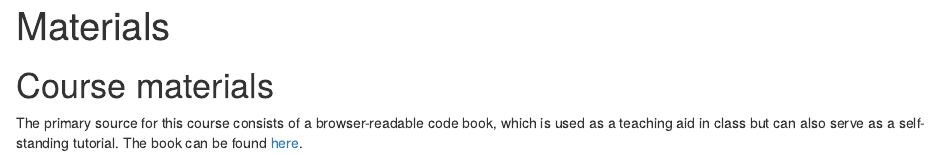
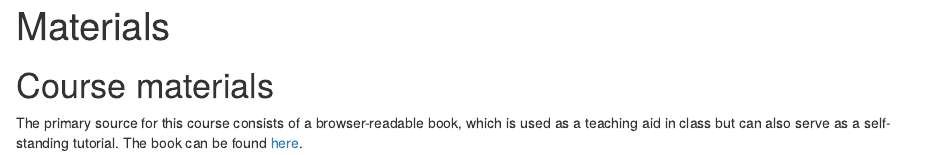
Before and after one commit to vini-macuch-silva/basics-of-data-viz-for-behavioral-scientists, an R Markdown document (content/materials.Rmd): the page in a window 1100 px wide, from its top. Rendered offline with R 4.5, knitr and Pandoc, with nearby package versions.

Commit message:
updated page

```diff
--- a/content/materials.Rmd
+++ b/content/materials.Rmd
@@ -5,4 +5,4 @@ type: "generic_page"
 
 # Course materials
 
-The primary source for this course consists of a browser-readable code book, which is used as a teaching aid in class but can also serve as a self-standing tutorial. The book can be found [here](https://vini-macuch-silva.github.io/basics-of-data-viz-for-behavioral-scientists/R-Markdown-book/docs/basics-of-data-wrangling-in-r.html).
+The primary source for this course consists of a browser-readable book, which is used as a teaching aid in class but can also serve as a self-standing tutorial. The book can be found [here](https://vini-macuch-silva.github.io/basics-of-data-viz-for-behavioral-scientists/R-Markdown-book/docs/basics-of-data-wrangling-in-r.html).
```
